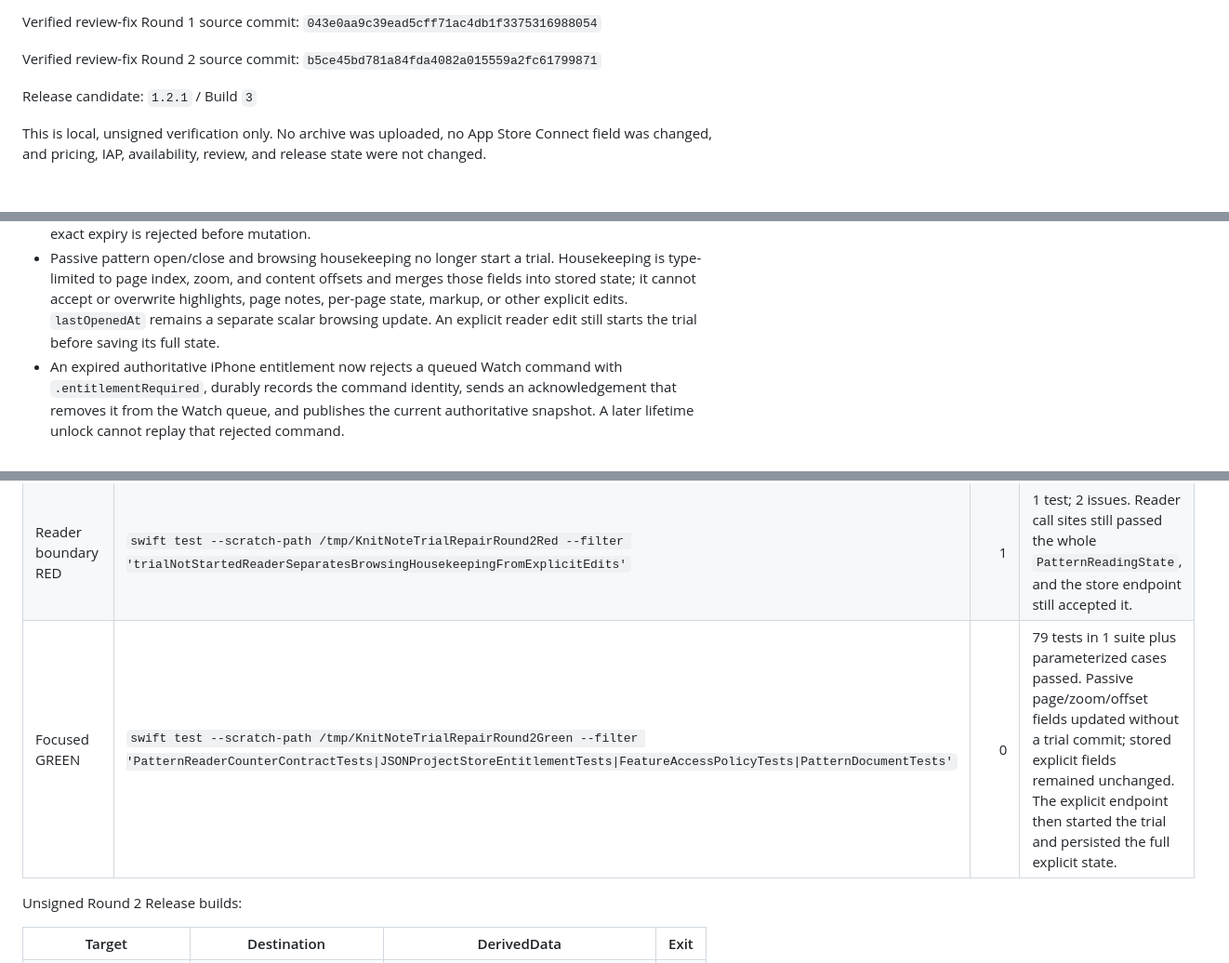
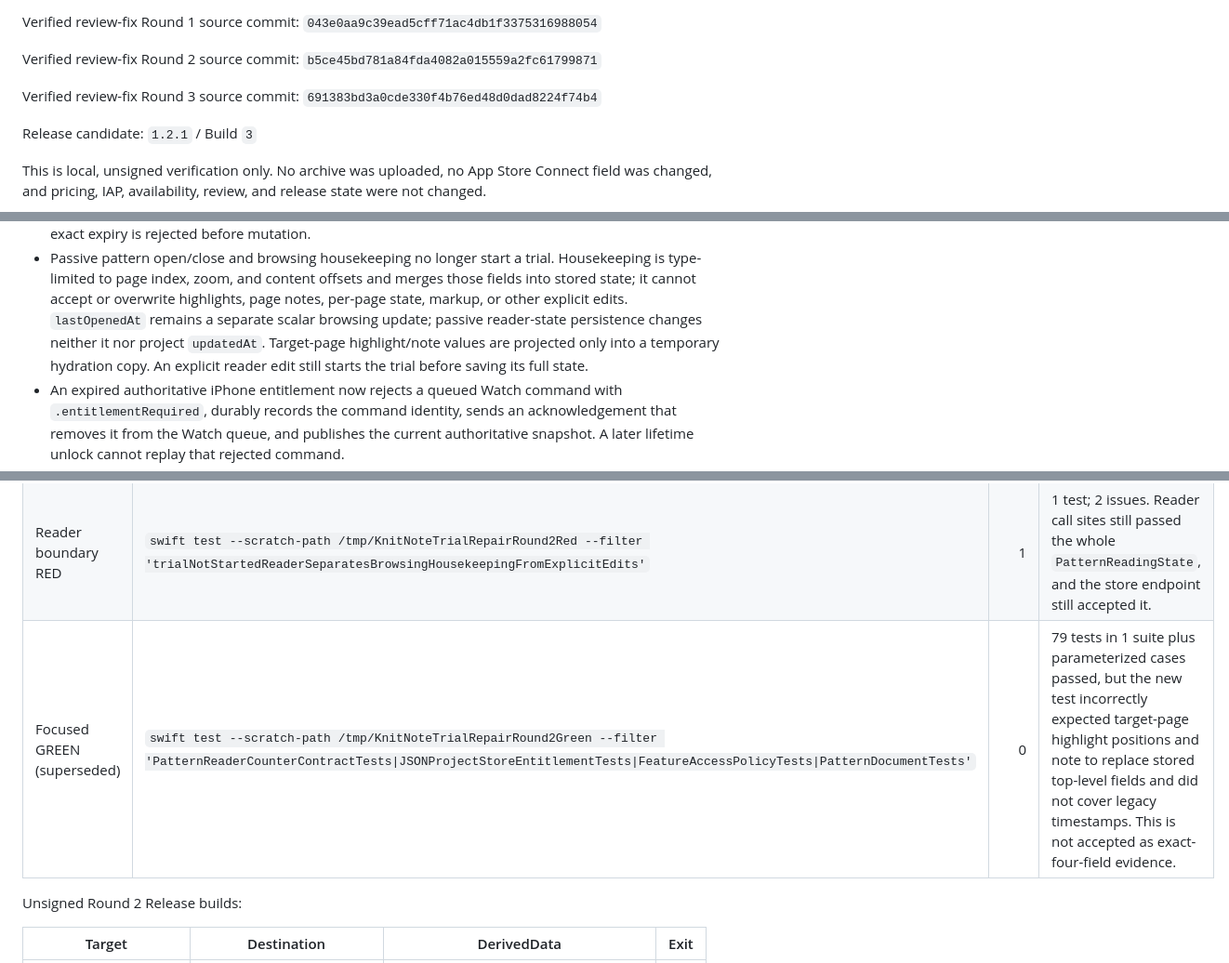
Before and after one commit to phillon77/KnitNote, a Markdown page: AppStore/Verification/TrialUnlockReleaseRepair.md, 3 parts joined by grey strips. Shown at 93% size. GitHub-like rendering; blank space fills up the shorter version.

Commit message:
test: prove exact passive reader persistence

```diff
--- a/AppStore/Verification/TrialUnlockReleaseRepair.md
+++ b/AppStore/Verification/TrialUnlockReleaseRepair.md
@@ -14,6 +14,9 @@ Verified review-fix Round 1 source commit:
 
 Verified review-fix Round 2 source commit:
 `b5ce45bd781a84fda4082a015559a2fc61799871`
+
+Verified review-fix Round 3 source commit:
+`691383bd3a0cde330f4b76ed48d0dad8224f74b4`
 
 Release candidate: `1.2.1` / Build `3`
 
@@ -36,8 +39,10 @@ state were not changed.
   Housekeeping is type-limited to page index, zoom, and content offsets and
   merges those fields into stored state; it cannot accept or overwrite
   highlights, page notes, per-page state, markup, or other explicit edits.
-  `lastOpenedAt` remains a separate scalar browsing update. An explicit reader
-  edit still starts the trial before saving its full state.
+  `lastOpenedAt` remains a separate scalar browsing update; passive reader-state
+  persistence changes neither it nor project `updatedAt`. Target-page
+  highlight/note values are projected only into a temporary hydration copy.
+  An explicit reader edit still starts the trial before saving its full state.
 - An expired authoritative iPhone entitlement now rejects a queued Watch command
   with `.entitlementRequired`, durably records the command identity, sends an
   acknowledgement that removes it from the Watch queue, and publishes the
@@ -84,7 +90,7 @@ markup, counters, or other explicit edit fields.
 | --- | --- | ---: | --- |
 | Browsing projection RED | `swift test --scratch-path /tmp/KnitNoteTrialRepairRound2Red --filter 'passivePatternOpenDoesNotStartTrialButExplicitMetadataEditDoes'` | 1 | 1 test; 6 issues. Housekeeping overwrote highlight enablement, mode, both positions, page note, and the full per-page state dictionary. |
 | Reader boundary RED | `swift test --scratch-path /tmp/KnitNoteTrialRepairRound2Red --filter 'trialNotStartedReaderSeparatesBrowsingHousekeepingFromExplicitEdits'` | 1 | 1 test; 2 issues. Reader call sites still passed the whole `PatternReadingState`, and the store endpoint still accepted it. |
-| Focused GREEN | `swift test --scratch-path /tmp/KnitNoteTrialRepairRound2Green --filter 'PatternReaderCounterContractTests\|JSONProjectStoreEntitlementTests\|FeatureAccessPolicyTests\|PatternDocumentTests'` | 0 | 79 tests in 1 suite plus parameterized cases passed. Passive page/zoom/offset fields updated without a trial commit; stored explicit fields remained unchanged. The explicit endpoint then started the trial and persisted the full explicit state. |
+| Focused GREEN (superseded) | `swift test --scratch-path /tmp/KnitNoteTrialRepairRound2Green --filter 'PatternReaderCounterContractTests\|JSONProjectStoreEntitlementTests\|FeatureAccessPolicyTests\|PatternDocumentTests'` | 0 | 79 tests in 1 suite plus parameterized cases passed, but the new test incorrectly expected target-page highlight positions and note to replace stored top-level fields and did not cover legacy timestamps. This is not accepted as exact-four-field evidence. |
 
 Unsigned Round 2 Release builds:
 
```
Also changed, not shown: other parts of AppStore/Verification/TrialUnlockReleaseRepair.md (+21 -5 lines).
